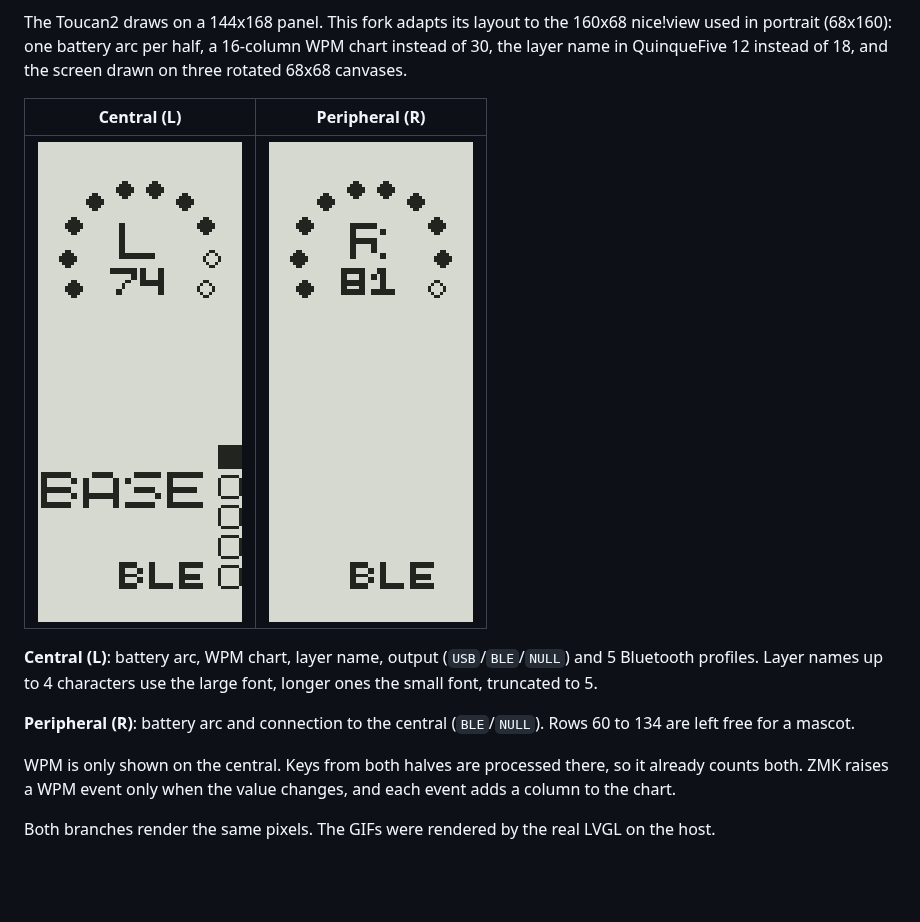
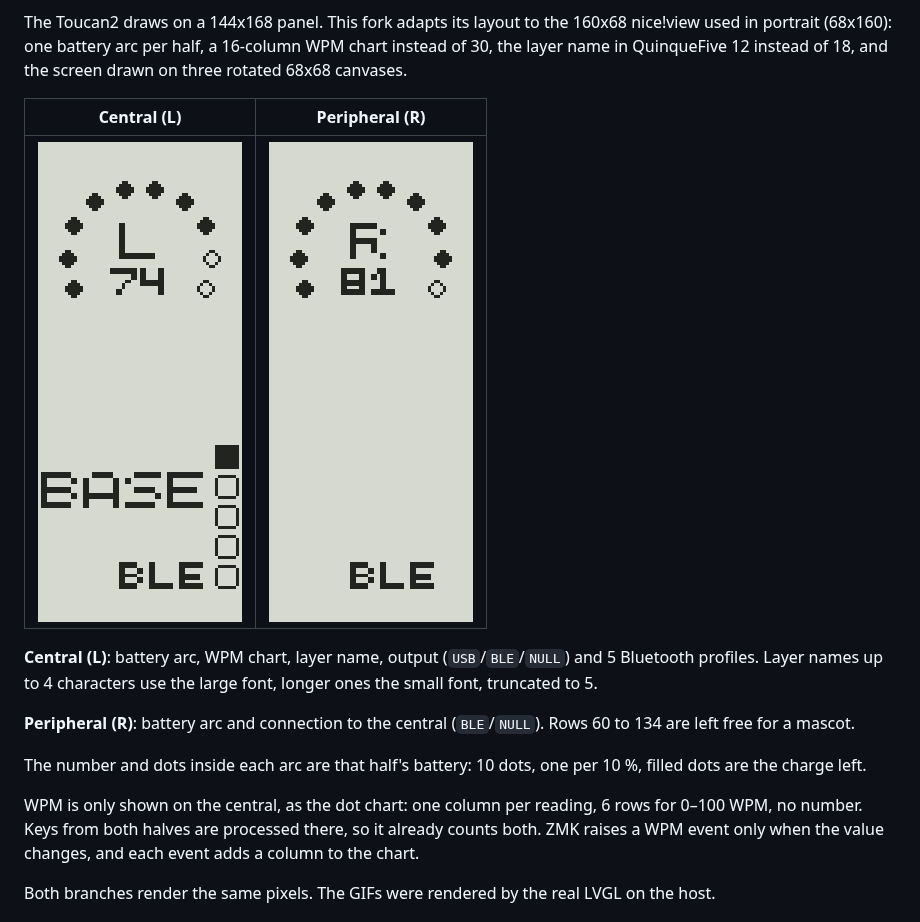
Before and after one commit to ericklv/nice-view-fork, a Markdown page: README.md, the part around the change. Drawn GitHub-style; pictures changed too: docs/central.gif; blank space fills up the shorter version.

```diff
--- a/README.md
+++ b/README.md
@@ -19,7 +19,11 @@ font, truncated to 5.
 **Peripheral (R)**: battery arc and connection to the central (`BLE`/`NULL`). Rows 60 to 134 are
 left free for a mascot.
 
-WPM is only shown on the central. Keys from both halves are processed there, so it already
+The number and dots inside each arc are that half's battery: 10 dots, one per 10 %, filled dots
+are the charge left.
+
+WPM is only shown on the central, as the dot chart: one column per reading, 6 rows for
+0–100 WPM, no number. Keys from both halves are processed there, so it already
 counts both. ZMK raises a WPM event only when the value changes, and each event adds a column
 to the chart.
 
```
Also changed, not shown: 1 other file.
